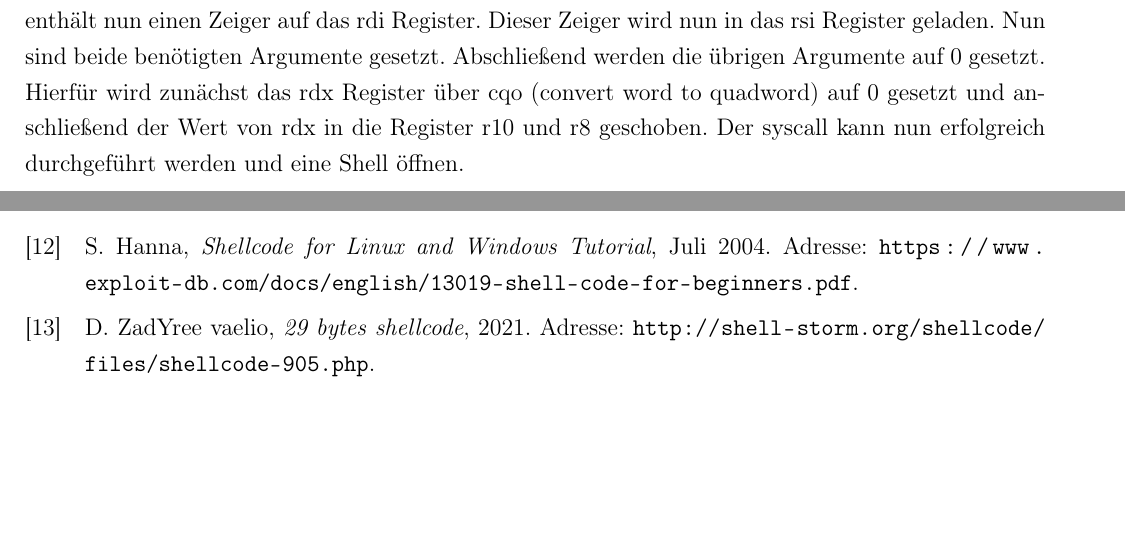
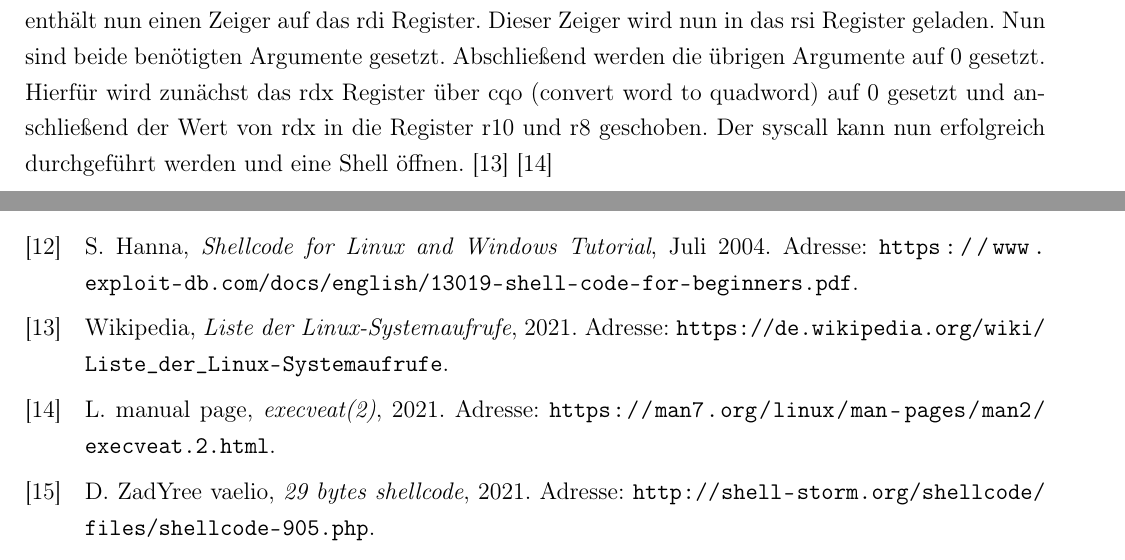
Before and after one commit to JohnMeyerhoff/CyberSecurity, a LaTeX document (abschlussbericht/main.tex, which reads abschlussbericht/shellcode.tex): two parts of pages 8 and 19 of 21, joined at a grey line, cut so that both start at the same text, the shorter picture padded with empty space. Compiled offline with pdfLaTeX.

Commit message:
Update shellcode.tex

```diff
--- a/abschlussbericht/shellcode.tex
+++ b/abschlussbericht/shellcode.tex
@@ -28,7 +28,7 @@ die über die Register rdi, rdx, r10 und r8 gesetzt werden. In rdi wird die Zeic
 Zu beachten ist hierbei die invertierte Eingabe, da execveat() die Zeichenkette in Little Endian Reihenfolge erwartet. Das rsp Register, also der Stack Pointer,
 enthält nun einen Zeiger auf das rdi Register. Dieser Zeiger wird nun in das rsi Register geladen. Nun sind beide benötigten Argumente gesetzt.
 Abschließend werden die übrigen Argumente auf 0 gesetzt. Hierfür wird zunächst das rdx Register über cqo (convert word to quadword) auf 0 gesetzt und
-anschließend der Wert von rdx in die Register r10 und r8 geschoben. Der syscall kann nun erfolgreich durchgeführt werden und eine Shell öffnen.
+anschließend der Wert von rdx in die Register r10 und r8 geschoben. Der syscall kann nun erfolgreich durchgeführt werden und eine Shell öffnen. \cite{syscalls} \cite{execman}
 
 Die verwendeten Register und ihr Inhalt zum Zeitpunkt des syscalls:
 
```
